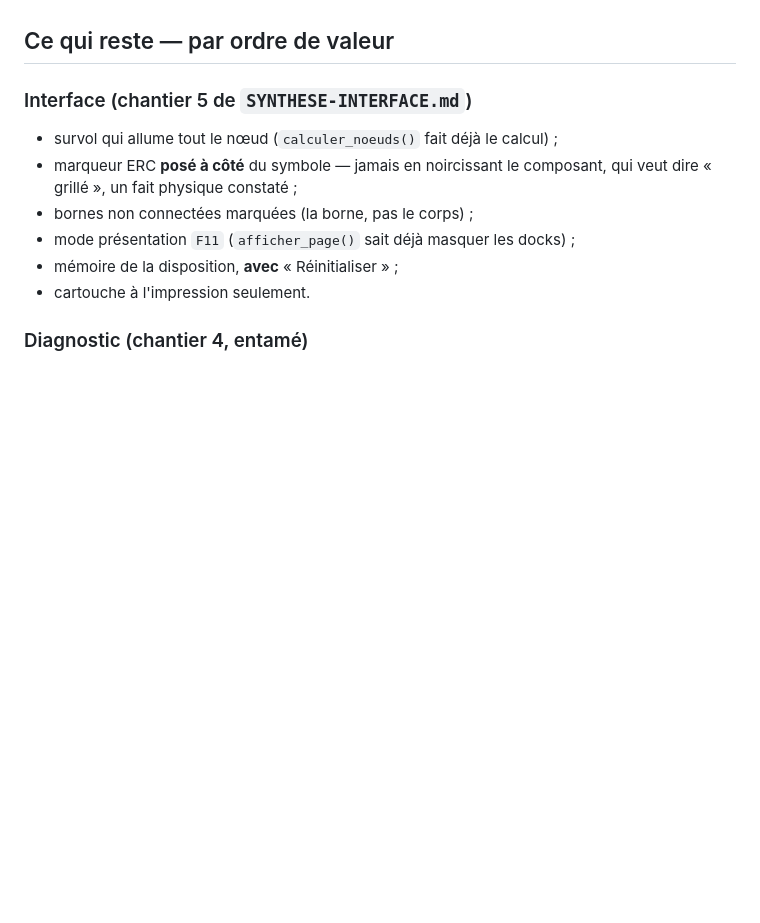
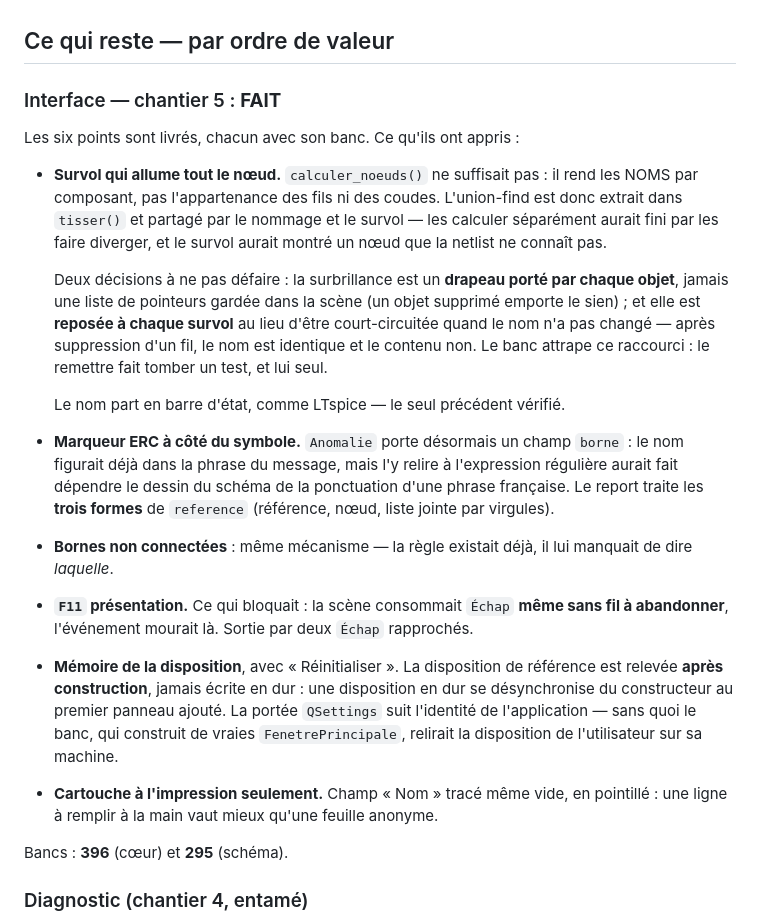
Before and after one commit to Addjellal/yo, a Markdown page: simulateur/ETAT.md, the part around the change. Rendered like a GitHub page; blank space fills up the shorter version.

Commit message:
ETAT.md : le chantier 5 est fait, avec ce qu'il a appris
Le document sert à reprendre le fil, pas à lister des cases cochées : ce
qui est consigné ici, ce sont les deux ou trois décisions de chaque point
qu'un lecteur pressé défera s'il ne sait pas pourquoi elles sont là — le
drapeau porté par l'objet plutôt que la liste de pointeurs, la surbrillance
reposée à chaque survol, la disposition de référence relevée plutôt
qu'écrite en dur, la portée QSettings qui isole le banc.

Co-Authored-By: Claude Opus 5 <noreply@anthropic.com>
Claude-Session: https://claude.ai/code/session_01HBcTFrxGXpeymQAcz5vW5k

```diff
--- a/simulateur/ETAT.md
+++ b/simulateur/ETAT.md
@@ -419,15 +419,50 @@ l'application ou en la faisant relire :
 
 ## Ce qui reste — par ordre de valeur
 
-### Interface (chantier 5 de `SYNTHESE-INTERFACE.md`)
+### Interface — chantier 5 : **FAIT**
 
-- survol qui allume tout le nœud (`calculer_noeuds()` fait déjà le calcul) ;
-- marqueur ERC **posé à côté** du symbole — jamais en noircissant le
-  composant, qui veut dire « grillé », un fait physique constaté ;
-- bornes non connectées marquées (la borne, pas le corps) ;
-- mode présentation `F11` (`afficher_page()` sait déjà masquer les docks) ;
-- mémoire de la disposition, **avec** « Réinitialiser » ;
-- cartouche à l'impression seulement.
+Les six points sont livrés, chacun avec son banc. Ce qu'ils ont appris :
+
+- **Survol qui allume tout le nœud.** `calculer_noeuds()` ne suffisait pas :
+  il rend les NOMS par composant, pas l'appartenance des fils ni des coudes.
+  L'union-find est donc extrait dans `tisser()` et partagé par le nommage et
+  le survol — les calculer séparément aurait fini par les faire diverger, et
+  le survol aurait montré un nœud que la netlist ne connaît pas.
+
+  Deux décisions à ne pas défaire : la surbrillance est un **drapeau porté
+  par chaque objet**, jamais une liste de pointeurs gardée dans la scène (un
+  objet supprimé emporte le sien) ; et elle est **reposée à chaque survol**
+  au lieu d'être court-circuitée quand le nom n'a pas changé — après
+  suppression d'un fil, le nom est identique et le contenu non. Le banc
+  attrape ce raccourci : le remettre fait tomber un test, et lui seul.
+
+  Le nom part en barre d'état, comme LTspice — le seul précédent vérifié.
+
+- **Marqueur ERC à côté du symbole.** `Anomalie` porte désormais un champ
+  `borne` : le nom figurait déjà dans la phrase du message, mais l'y relire
+  à l'expression régulière aurait fait dépendre le dessin du schéma de la
+  ponctuation d'une phrase française. Le report traite les **trois formes**
+  de `reference` (référence, nœud, liste jointe par virgules).
+
+- **Bornes non connectées** : même mécanisme — la règle existait déjà, il
+  lui manquait de dire *laquelle*.
+
+- **`F11` présentation.** Ce qui bloquait : la scène consommait `Échap`
+  **même sans fil à abandonner**, l'événement mourait là. Sortie par deux
+  `Échap` rapprochés.
+
+- **Mémoire de la disposition**, avec « Réinitialiser ». La disposition de
+  référence est relevée **après construction**, jamais écrite en dur : une
+  disposition en dur se désynchronise du constructeur au premier panneau
+  ajouté. La portée `QSettings` suit l'identité de l'application — sans quoi
+  le banc, qui construit de vraies `FenetrePrincipale`, relirait la
+  disposition de l'utilisateur sur sa machine.
+
+- **Cartouche à l'impression seulement.** Champ « Nom » tracé même vide, en
+  pointillé : une ligne à remplir à la main vaut mieux qu'une feuille
+  anonyme.
+
+Bancs : **396** (cœur) et **295** (schéma).
 
 ### Diagnostic (chantier 4, entamé)
 
```
